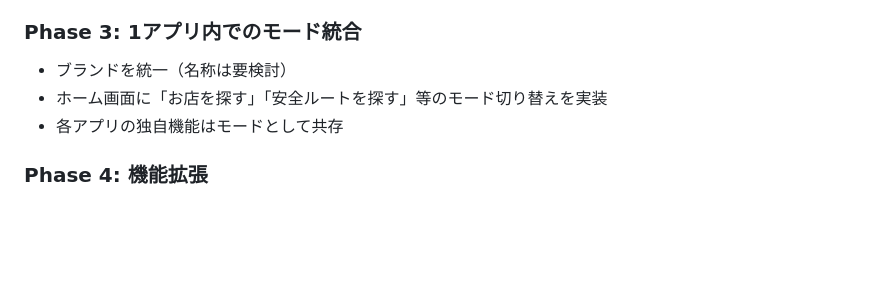
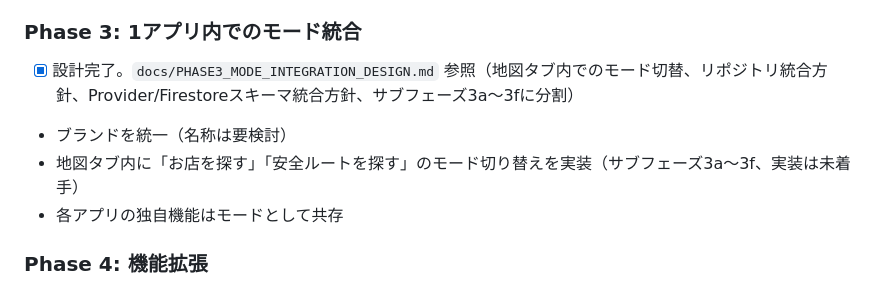
Before and after one commit to zka32101/chikaba_kore, a Markdown page: docs/INTEGRATION_PLAN_ANSHINMICHI.md, the part around the change. Drawn GitHub-style; blank space fills up the shorter version.

```diff
--- a/docs/INTEGRATION_PLAN_ANSHINMICHI.md
+++ b/docs/INTEGRATION_PLAN_ANSHINMICHI.md
@@ -81,8 +81,9 @@ project-039 は以下を実装済み：
 - [x] 認証方式の使い分け設計を確定
 
 ### Phase 3: 1アプリ内でのモード統合
+- [x] 設計完了。`docs/PHASE3_MODE_INTEGRATION_DESIGN.md` 参照（地図タブ内でのモード切替、リポジトリ統合方針、Provider/Firestoreスキーマ統合方針、サブフェーズ3a〜3fに分割）
 - ブランドを統一（名称は要検討）
-- ホーム画面に「お店を探す」「安全ルートを探す」等のモード切り替えを実装
+- 地図タブ内に「お店を探す」「安全ルートを探す」のモード切り替えを実装（サブフェーズ3a〜3f、実装は未着手）
 - 各アプリの独自機能はモードとして共存
 
 ### Phase 4: 機能拡張
```
Also changed, not shown: docs/PHASE3_MODE_INTEGRATION_DESIGN.md (added, +132 -0 lines).
